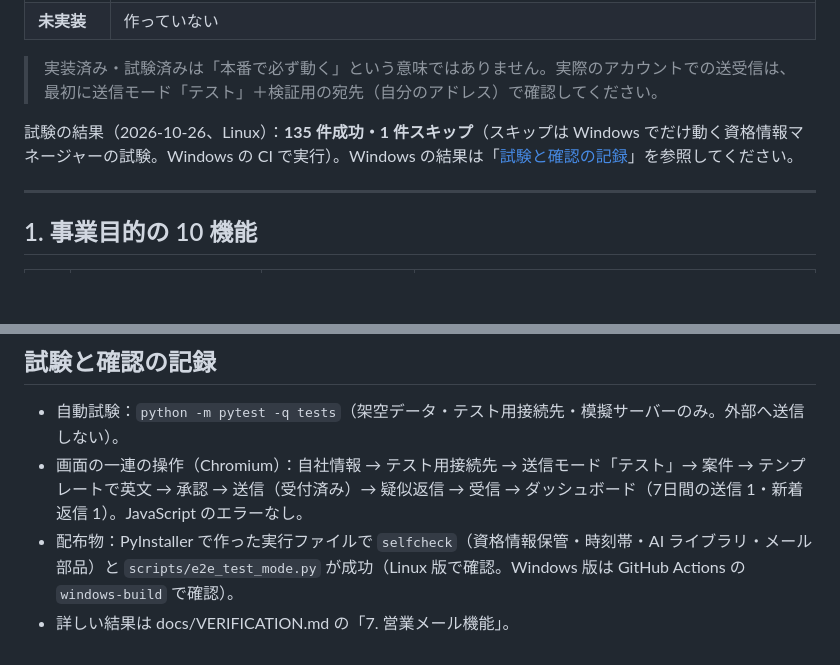
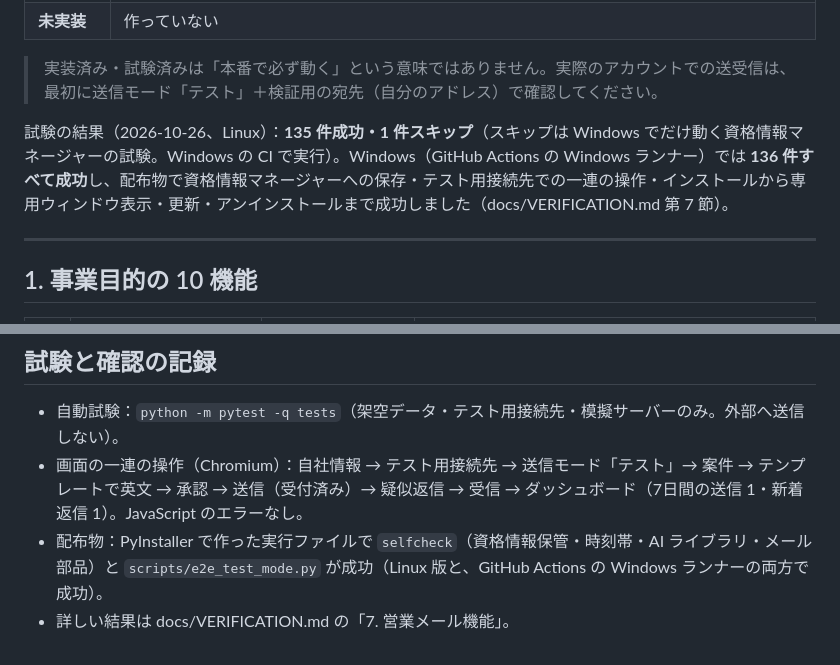
Before and after one commit to Atsushi-Odajima/export_mail, a Markdown page: IMPLEMENTATION_STATUS.md, 2 parts joined by grey strips. Rendered like a GitHub page; blank space fills up the shorter version.

```diff
--- a/IMPLEMENTATION_STATUS.md
+++ b/IMPLEMENTATION_STATUS.md
@@ -11,7 +11,7 @@
 
 > 実装済み・試験済みは「本番で必ず動く」という意味ではありません。実際のアカウントでの送受信は、最初に送信モード「テスト」＋検証用の宛先（自分のアドレス）で確認してください。
 
-試験の結果（2026-10-26、Linux）：**135 件成功・1 件スキップ**（スキップは Windows でだけ動く資格情報マネージャーの試験。Windows の CI で実行）。Windows の結果は「[試験と確認の記録](#試験と確認の記録)」を参照してください。
+試験の結果（2026-10-26、Linux）：**135 件成功・1 件スキップ**（スキップは Windows でだけ動く資格情報マネージャーの試験。Windows の CI で実行）。Windows（GitHub Actions の Windows ランナー）では **136 件すべて成功**し、配布物で資格情報マネージャーへの保存・テスト用接続先での一連の操作・インストールから専用ウィンドウ表示・更新・アンインストールまで成功しました（docs/VERIFICATION.md 第 7 節）。
 
 ---
 
@@ -234,5 +234,5 @@
 
 - 自動試験：`python -m pytest -q tests`（架空データ・テスト用接続先・模擬サーバーのみ。外部へ送信しない）。
 - 画面の一連の操作（Chromium）：自社情報 → テスト用接続先 → 送信モード「テスト」→ 案件 → テンプレートで英文 → 承認 → 送信（受付済み）→ 疑似返信 → 受信 → ダッシュボード（7日間の送信 1・新着返信 1）。JavaScript のエラーなし。
-- 配布物：PyInstaller で作った実行ファイルで `selfcheck`（資格情報保管・時刻帯・AI ライブラリ・メール部品）と `scripts/e2e_test_mode.py` が成功（Linux 版で確認。Windows 版は GitHub Actions の `windows-build` で確認）。
+- 配布物：PyInstaller で作った実行ファイルで `selfcheck`（資格情報保管・時刻帯・AI ライブラリ・メール部品）と `scripts/e2e_test_mode.py` が成功（Linux 版と、GitHub Actions の Windows ランナーの両方で成功）。
 - 詳しい結果は docs/VERIFICATION.md の「7. 営業メール機能」。
```
Also changed, not shown: docs/VERIFICATION.md (+9 -0 lines).
